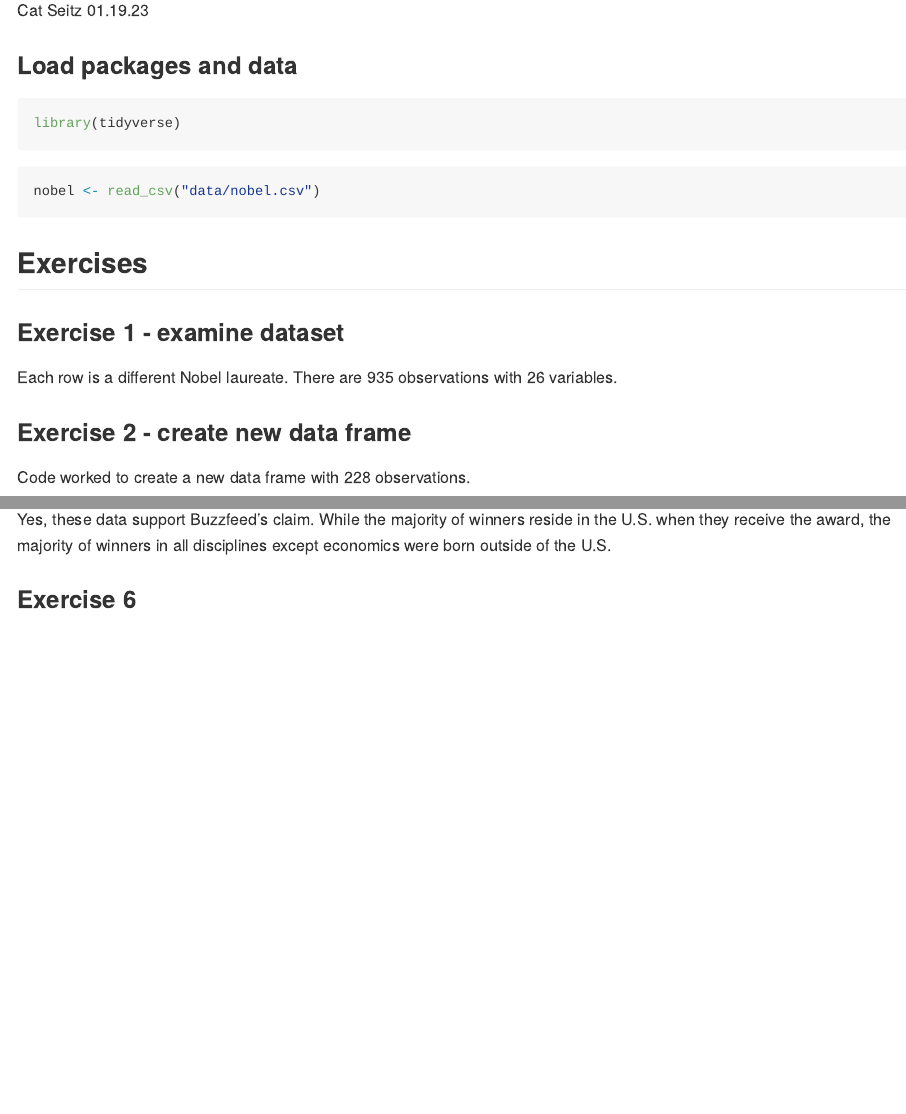
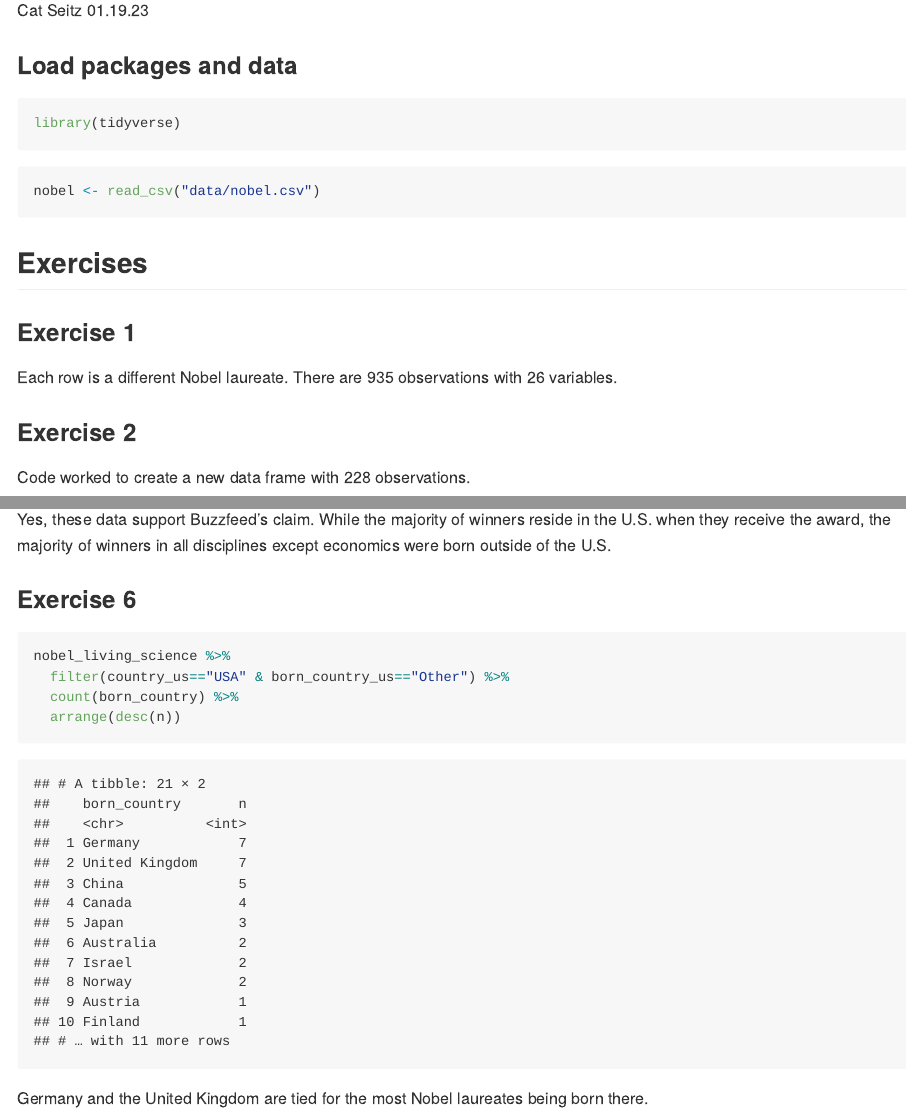
Before and after one commit to cseitz22/lab03, an R Markdown document (lab-03.Rmd): the page in a window 1100 px wide, from 110 px down, and a second part further down, joined at a grey line. The pictures show the output file lab-03.md that the author committed with the source, drawn offline in the style of GitHub.

Commit message:
Complete exercise 6

````diff
--- a/lab-03.Rmd
+++ b/lab-03.Rmd
@@ -17,11 +17,11 @@ nobel <- read_csv("data/nobel.csv")
 
 ## Exercises
 
-### Exercise 1 - examine dataset
+### Exercise 1
 
 Each row is a different Nobel laureate. There are 935 observations with 26 variables.
 
-### Exercise 2 - create new data frame
+### Exercise 2
 
 Code worked to create a new data frame with 228 observations.
 
@@ -95,8 +95,13 @@ Yes, these data support Buzzfeed's claim. While the majority of winners reside i
 
 ### Exercise 6
 
-```{r}
+```{r birth place of laureates}
 
-
+nobel_living_science %>%
+  filter(country_us=="USA" & born_country_us=="Other") %>%
+  count(born_country) %>%
+  arrange(desc(n))
 
 ```
+
+Germany and the United Kingdom are tied for the most Nobel laureates being born there.
````
Also changed, not shown: lab-03.md.
